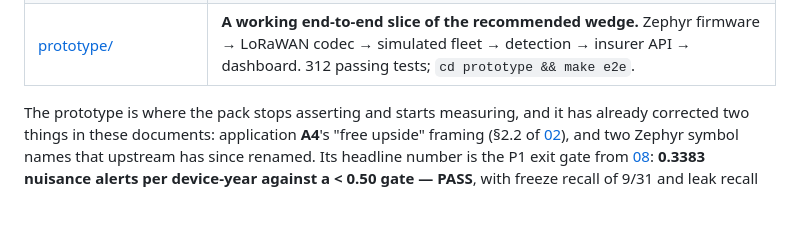
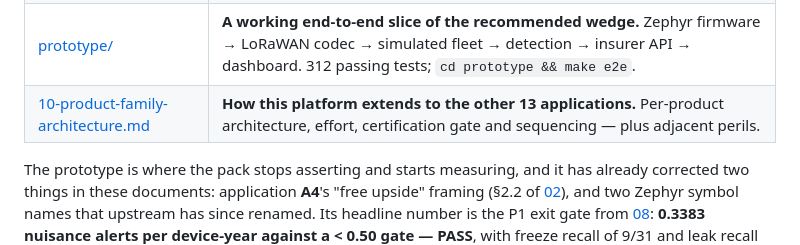
Before and after one commit to tasktest06-star/iot_real_estate_apps, a Markdown page: README.md, the part around the change. Rendered like a GitHub page; blank space fills up the shorter version.

```diff
--- a/README.md
+++ b/README.md
@@ -106,6 +106,7 @@ and Canada — where exactly one carrier offers it, in one province.
 | [09-build-vs-whitelabel.md](09-build-vs-whitelabel.md) | Own-design vs ODM rebadge vs white-label vs software-only, costed for an in-house-EE team. |
 | [slides/main.tex](slides/main.tex) | The same roadmap as an internal **engineering** deck (not an investor pitch). `make slides`. |
 | [prototype/](prototype/) | **A working end-to-end slice of the recommended wedge.** Zephyr firmware → LoRaWAN codec → simulated fleet → detection → insurer API → dashboard. 312 passing tests; `cd prototype && make e2e`. |
+| [10-product-family-architecture.md](10-product-family-architecture.md) | **How this platform extends to the other 13 applications.** Per-product architecture, effort, certification gate and sequencing — plus adjacent perils. |
 
 The prototype is where the pack stops asserting and starts measuring, and it has already corrected
 two things in these documents: application **A4**'s "free upside" framing (§2.2 of
```
Also changed, not shown: 10-product-family-architecture.md (added, +307 -0 lines).
